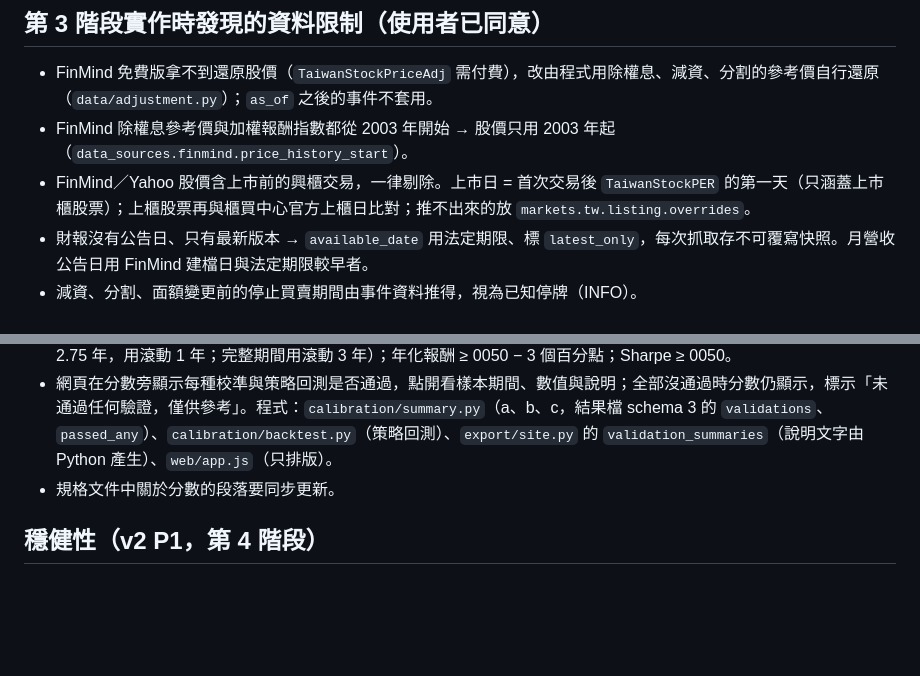
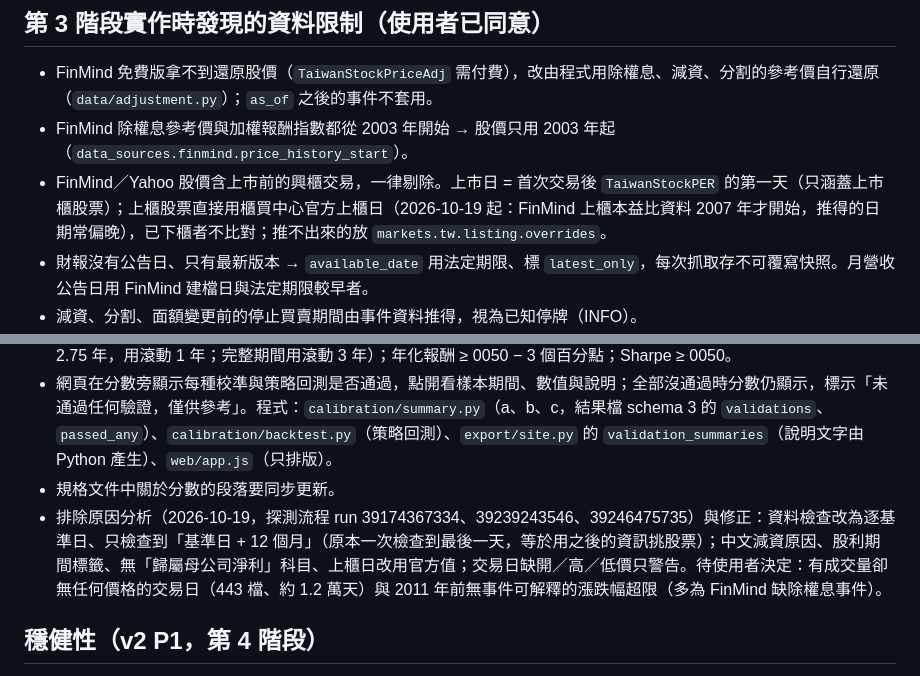
Before and after one commit to yize-c/Stock, a Markdown page: CLAUDE.md, 2 parts joined by grey strips. Drawn GitHub-style; blank space fills up the shorter version.

```diff
--- a/CLAUDE.md
+++ b/CLAUDE.md
@@ -39,7 +39,7 @@
 ## 第 3 階段實作時發現的資料限制（使用者已同意）
 - FinMind 免費版拿不到還原股價（`TaiwanStockPriceAdj` 需付費），改由程式用除權息、減資、分割的參考價自行還原（`data/adjustment.py`）；`as_of` 之後的事件不套用。
 - FinMind 除權息參考價與加權報酬指數都從 2003 年開始 → 股價只用 2003 年起（`data_sources.finmind.price_history_start`）。
-- FinMind／Yahoo 股價含上市前的興櫃交易，一律剔除。上市日 = 首次交易後 `TaiwanStockPER` 的第一天（只涵蓋上市櫃股票）；上櫃股票再與櫃買中心官方上櫃日比對；推不出來的放 `markets.tw.listing.overrides`。
+- FinMind／Yahoo 股價含上市前的興櫃交易，一律剔除。上市日 = 首次交易後 `TaiwanStockPER` 的第一天（只涵蓋上市櫃股票）；上櫃股票直接用櫃買中心官方上櫃日（2026-10-19 起：FinMind 上櫃本益比資料 2007 年才開始，推得的日期常偏晚），已下櫃者不比對；推不出來的放 `markets.tw.listing.overrides`。
 - 財報沒有公告日、只有最新版本 → `available_date` 用法定期限、標 `latest_only`，每次抓取存不可覆寫快照。月營收公告日用 FinMind 建檔日與法定期限較早者。
 - 減資、分割、面額變更前的停止買賣期間由事件資料推得，視為已知停牌（INFO）。
 - 未來休市日取自 FinMind `TaiwanStockTradingDate`（轉載證交所行事曆），歷史部分必須與加權指數收盤日一致。
@@ -134,6 +134,7 @@
 - 成功標準（使用者選寬鬆，數值放 config）：最大回撤 ≤ 0050 的 0.8 倍；滾動持有期正報酬比例 ≥ 0050（樣本外只有約 2.75 年，用滾動 1 年；完整期間用滾動 3 年）；年化報酬 ≥ 0050 − 3 個百分點；Sharpe ≥ 0050。
 - 網頁在分數旁顯示每種校準與策略回測是否通過，點開看樣本期間、數值與說明；全部沒通過時分數仍顯示，標示「未通過任何驗證，僅供參考」。程式：`calibration/summary.py`（a、b、c，結果檔 schema 3 的 `validations`、`passed_any`）、`calibration/backtest.py`（策略回測）、`export/site.py` 的 `validation_summaries`（說明文字由 Python 產生）、`web/app.js`（只排版）。
 - 規格文件中關於分數的段落要同步更新。
+- 排除原因分析（2026-10-19，探測流程 run 39174367334、39239243546、39246475735）與修正：資料檢查改為逐基準日、只檢查到「基準日 + 12 個月」（原本一次檢查到最後一天，等於用之後的資訊挑股票）；中文減資原因、股利期間標籤、無「歸屬母公司淨利」科目、上櫃日改用官方值；交易日缺開／高／低價只警告。待使用者決定：有成交量卻無任何價格的交易日（443 檔、約 1.2 萬天）與 2011 年前無事件可解釋的漲跌幅超限（多為 FinMind 缺除權息事件）。
 
 ## 穩健性（v2 P1，第 4 階段）
 - P1-7 walk-forward 納入一致性：分數 B 項只採計 walk-forward 正向的指標（第 3 階段）；報告的穩定性總覽與網站指標表標出每個指標的 walk-forward 結果（正向／未正向）。穩定性判定本身不改（walk-forward 驗證的正是這些判定，改了會循環）。
```
Also changed, not shown: calibration/CHANGELOG.md (+7 -1 lines).
